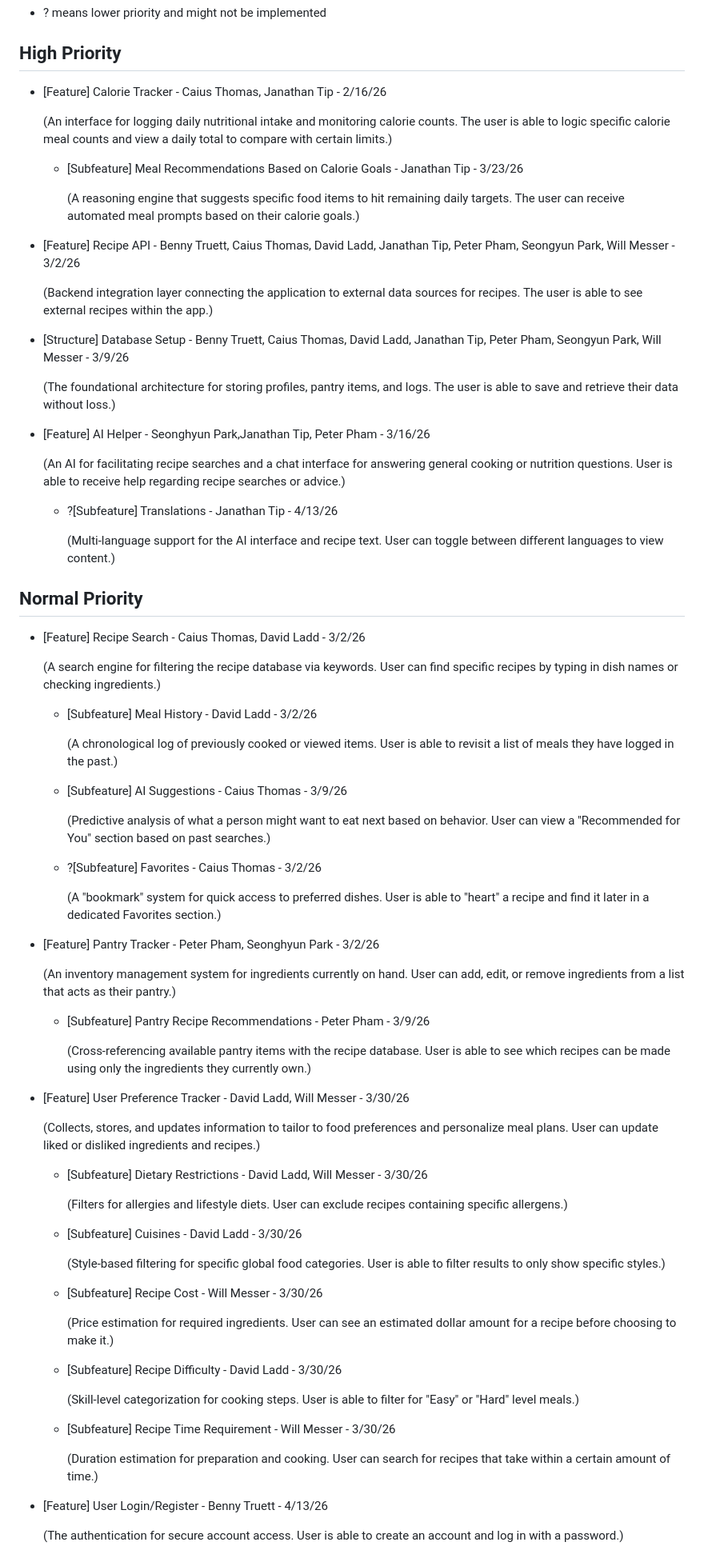
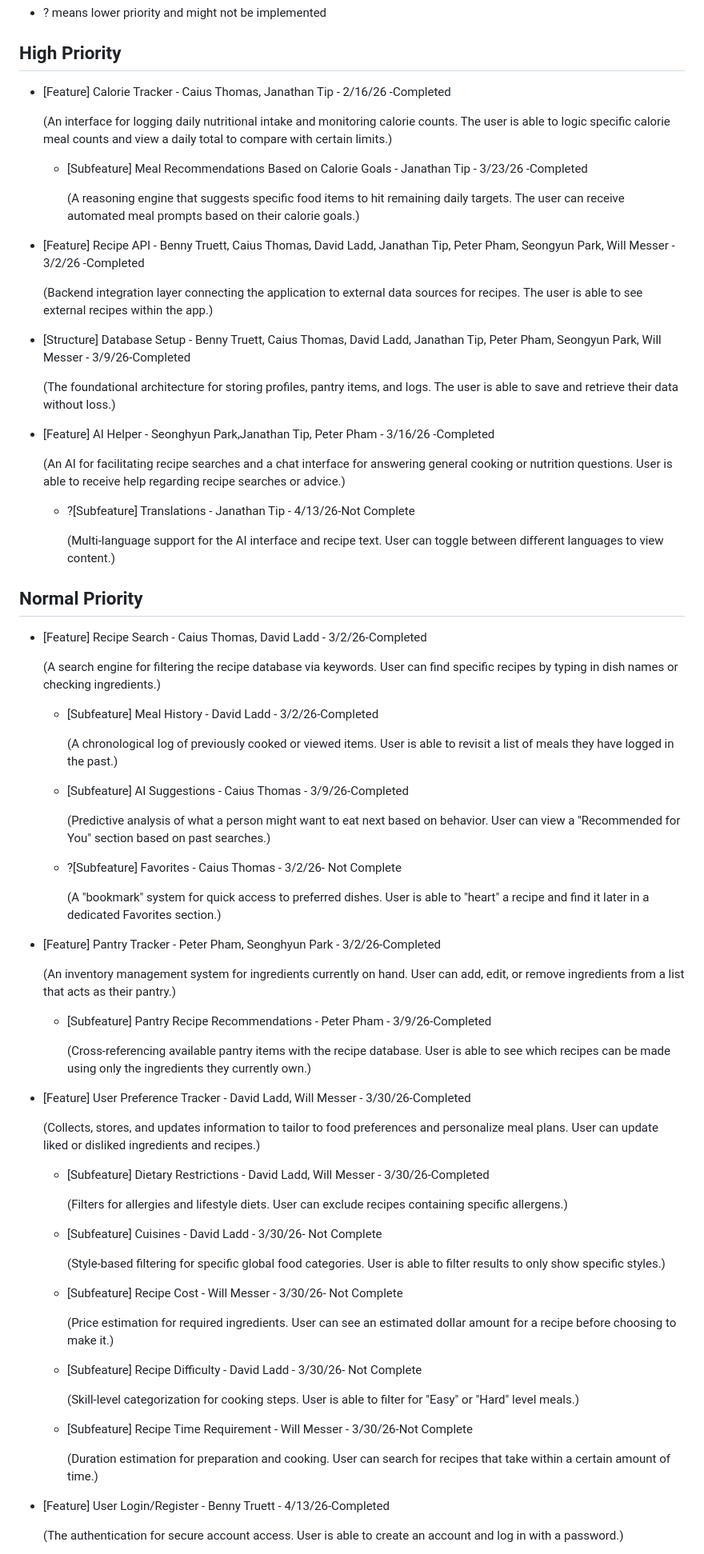
Before and after one commit to mess0049/CS3203_GroupA_LetMeCook, a Markdown page: BACKLOG.md, the part around one of its changes. Shown at 80% size. GitHub-like rendering.

Commit message:
Mark completed features and subfeatures in BACKLOG
Updated BACKLOG.md to mark completed features and subfeatures, and removed incomplete tasks from the list.

```diff
--- a/BACKLOG.md
+++ b/BACKLOG.md
@@ -10,81 +10,81 @@
 
 ## High Priority
 
-- [Feature] Calorie Tracker - Caius Thomas, Janathan Tip - 2/16/26
+- [Feature] Calorie Tracker - Caius Thomas, Janathan Tip - 2/16/26 -Completed
 
   (An interface for logging daily nutritional intake and monitoring calorie counts. The user is able to logic specific calorie meal counts and view a daily total to compare with certain limits.)
 
-    - [Subfeature] Meal Recommendations Based on Calorie Goals - Janathan Tip - 3/23/26
+    - [Subfeature] Meal Recommendations Based on Calorie Goals - Janathan Tip - 3/23/26 -Completed
 
       (A reasoning engine that suggests specific food items to hit remaining daily targets. The user can receive automated meal prompts based on their calorie goals.)
 
-- [Feature] Recipe API - Benny Truett, Caius Thomas, David Ladd, Janathan Tip, Peter Pham, Seongyun Park, Will Messer - 3/2/26
+- [Feature] Recipe API - Benny Truett, Caius Thomas, David Ladd, Janathan Tip, Peter Pham, Seongyun Park, Will Messer - 3/2/26 -Completed
 
   (Backend integration layer connecting the application to external data sources for recipes. The user is able to see external recipes within the app.)
 
-- [Structure] Database Setup - Benny Truett, Caius Thomas, David Ladd, Janathan Tip, Peter Pham, Seongyun Park, Will Messer - 3/9/26
+- [Structure] Database Setup - Benny Truett, Caius Thomas, David Ladd, Janathan Tip, Peter Pham, Seongyun Park, Will Messer - 3/9/26-Completed
 
   (The foundational architecture for storing profiles, pantry items, and logs. The user is able to save and retrieve their data without loss.)
 
-- [Feature] AI Helper - Seonghyun Park,Janathan Tip, Peter Pham - 3/16/26
+- [Feature] AI Helper - Seonghyun Park,Janathan Tip, Peter Pham - 3/16/26 -Completed
 
   (An AI for facilitating recipe searches and a chat interface for answering general cooking or nutrition questions. User is able to receive help regarding recipe searches or advice.)
 
-    - ?[Subfeature] Translations - Janathan Tip - 4/13/26
+    - ?[Subfeature] Translations - Janathan Tip - 4/13/26-Not Complete
 
       (Multi-language support for the AI interface and recipe text. User can toggle between different languages to view content.)
 
 ## Normal Priority
 
-- [Feature] Recipe Search - Caius Thomas, David Ladd - 3/2/26
+- [Feature] Recipe Search - Caius Thomas, David Ladd - 3/2/26-Completed
 
   (A search engine for filtering the recipe database via keywords. User can find specific recipes by typing in dish names or checking ingredients.)
 
-    - [Subfeature] Meal History - David Ladd - 3/2/26
+    - [Subfeature] Meal History - David Ladd - 3/2/26-Completed
 
       (A chronological log of previously cooked or viewed items. User is able to revisit a list of meals they have logged in the past.)
 
-    - [Subfeature] AI Suggestions - Caius Thomas - 3/9/26
+    - [Subfeature] AI Suggestions - Caius Thomas - 3/9/26-Completed
 
       (Predictive analysis of what a person might want to eat next based on behavior. User can view a "Recommended for You" section based on past searches.)
 
-    - ?[Subfeature] Favorites - Caius Thomas - 3/2/26
+    - ?[Subfeature] Favorites - Caius Thomas - 3/2/26- Not Complete
 
       (A "bookmark" system for quick access to preferred dishes. User is able to "heart" a recipe and find it later in a dedicated Favorites section.)
 
-- [Feature] Pantry Tracker - Peter Pham, Seonghyun Park - 3/2/26
+- [Feature] Pantry Tracker - Peter Pham, Seonghyun Park - 3/2/26-Completed
 
   (An inventory management system for ingredients currently on hand. User can add, edit, or remove ingredients from a list that acts as their pantry.)
 
-    - [Subfeature] Pantry Recipe Recommendations - Peter Pham - 3/9/26
+    - [Subfeature] Pantry Recipe Recommendations - Peter Pham - 3/9/26-Completed
 
       (Cross-referencing available pantry items with the recipe database. User is able to see which recipes can be made using only the ingredients they currently own.)
 
-- [Feature] User Preference Tracker - David Ladd, Will Messer - 3/30/26
+- [Feature] User Preference Tracker - David Ladd, Will Messer - 3/30/26-Completed
 
   (Collects, stores, and updates information to tailor to food preferences and personalize meal plans. User can update liked or disliked ingredients and recipes.)
 
-    - [Subfeature] Dietary Restrictions - David Ladd, Will Messer - 3/30/26
+    - [Subfeature] Dietary Restrictions - David Ladd, Will Messer - 3/30/26-Completed
 
       (Filters for allergies and lifestyle diets. User can exclude recipes containing specific allergens.)
 
-    - [Subfeature] Cuisines - David Ladd - 3/30/26
+    - [Subfeature] Cuisines - David Ladd - 3/30/26- Not Complete
 
       (Style-based filtering for specific global food categories. User is able to filter results to only show specific styles.)
 
-    - [Subfeature] Recipe Cost - Will Messer - 3/30/26
+    - [Subfeature] Recipe Cost - Will Messer - 3/30/26- Not Complete
 
       (Price estimation for required ingredients. User can see an estimated dollar amount for a recipe before choosing to make it.)
 
-    - [Subfeature] Recipe Difficulty - David Ladd - 3/30/26
+    - [Subfeature] Recipe Difficulty - David Ladd - 3/30/26- Not Complete
 
       (Skill-level categorization for cooking steps. User is able to filter for "Easy" or "Hard" level meals.)
 
-    - [Subfeature] Recipe Time Requirement - Will Messer - 3/30/26
+    - [Subfeature] Recipe Time Requirement - Will Messer - 3/30/26-Not Complete
 
       (Duration estimation for preparation and cooking. User can search for recipes that take within a certain amount of time.)
 
-- [Feature] User Login/Register - Benny Truett - 4/13/26
+- [Feature] User Login/Register - Benny Truett - 4/13/26-Completed
 
   (The authentication for secure account access. User is able to create an account and log in with a password.)
 
```
Also changed, not shown: other parts of BACKLOG.md (+12 -12 lines).
